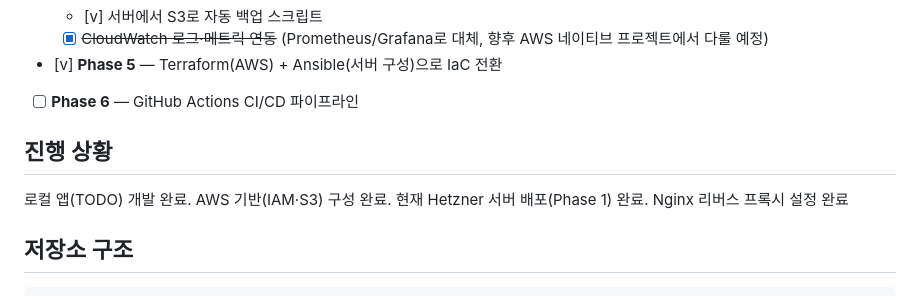
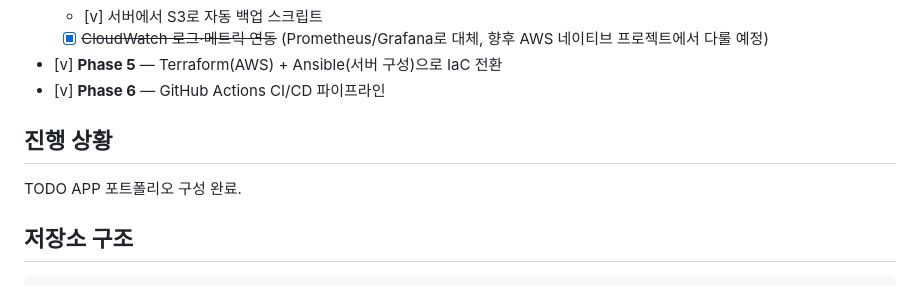
Before and after one commit to Zun-H-fighter/hybrid-cloud-portfolio, a Markdown page: README.md, the part around the change. GitHub-like rendering.

Commit message:
Complete Phase 6:CI/CD pipeline

```diff
--- a/README.md
+++ b/README.md
@@ -61,13 +61,11 @@ TODO 어플리케이션을 배포하고, IaC, 모니터링, CI/CD로 운영을
   - [v] 서버에서 S3로 자동 백업 스크립트
   - [X] ~~CloudWatch 로그·메트릭 연동~~ (Prometheus/Grafana로 대체, 향후 AWS 네이티브 프로젝트에서 다룰 예정)
 - [v] **Phase 5** — Terraform(AWS) + Ansible(서버 구성)으로 IaC 전환
-- [ ] **Phase 6** — GitHub Actions CI/CD 파이프라인
+- [v] **Phase 6** — GitHub Actions CI/CD 파이프라인
 
 ## 진행 상황
 
-로컬 앱(TODO) 개발 완료. AWS 기반(IAM·S3) 구성 완료.
-현재 Hetzner 서버 배포(Phase 1) 완료.
-Nginx 리버스 프록시 설정 완료
+TODO APP 포트폴리오 구성 완료.
 
 ## 저장소 구조
 
```
